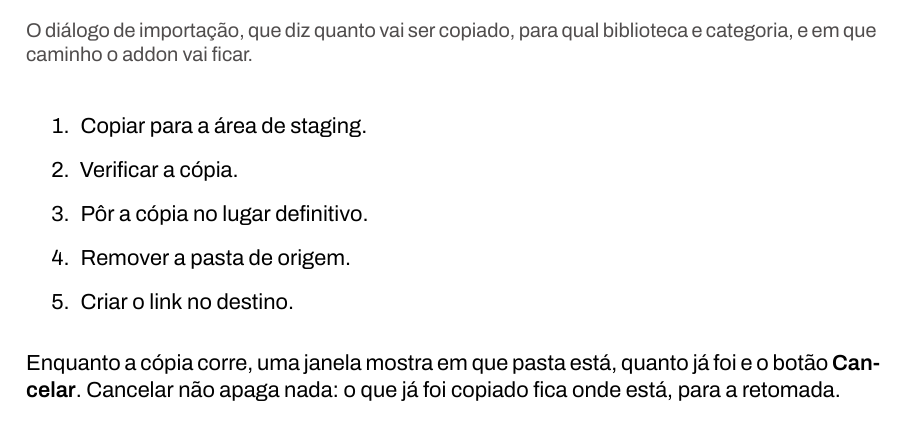
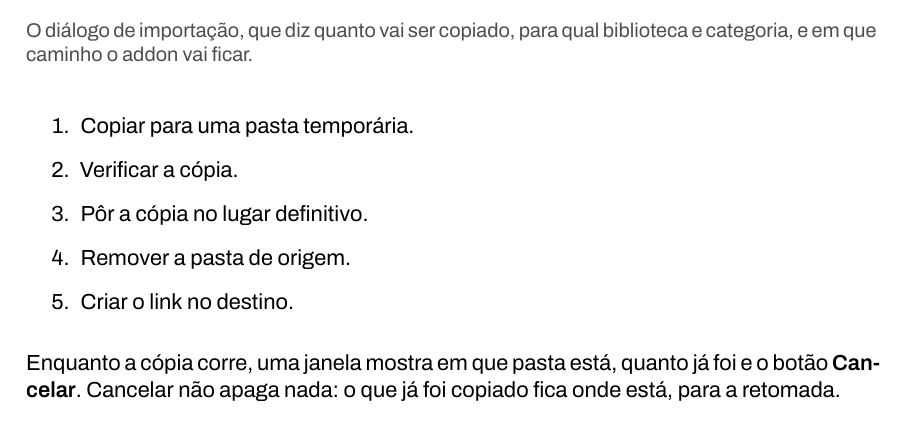
Before and after one commit to brunofgmag/fs-organizer, a LaTeX document (manual/fs-organizer-pt_BR.tex): part of page 12 of 23, cut so that both start at the same text. Compiled offline with XeLaTeX.

Commit message:
docs(manual): name the import steps as the journal shows them

```diff
--- a/manual/fs-organizer-pt_BR.tex
+++ b/manual/fs-organizer-pt_BR.tex
@@ -324,7 +324,7 @@ A operação tem cinco passos, e o histórico registra cada um:
 copiado, para qual biblioteca e categoria, e em que caminho o addon vai ficar.}
 
 \begin{enumerate}
-  \item Copiar para a área de staging.
+  \item Copiar para uma pasta temporária.
   \item Verificar a cópia.
   \item Pôr a cópia no lugar definitivo.
   \item Remover a pasta de origem.
```
Also changed, not shown: manual/fs-organizer-en.tex (+1 -1 lines).
